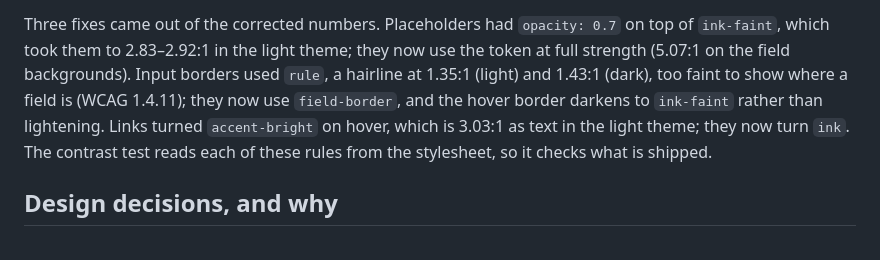
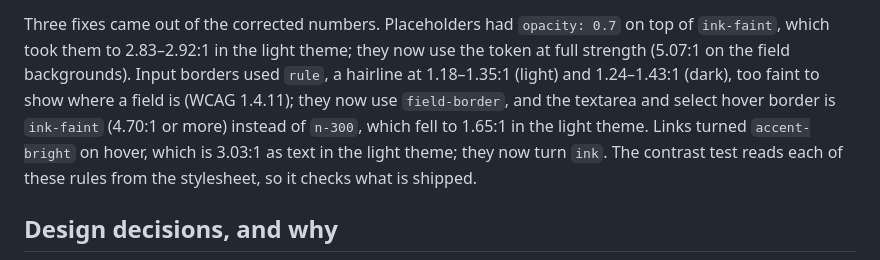
Before and after one commit to uditjainstjis/utsav-planner, a Markdown page: docs/ACCESSIBILITY.md, the part around the change. GitHub-like rendering.

Commit message:
ACCESSIBILITY.md: give the full range for the old input borders, and the hover border as it is in both themes
Co-Authored-By: Claude Opus 5.5 <noreply@anthropic.com>

```diff
--- a/docs/ACCESSIBILITY.md
+++ b/docs/ACCESSIBILITY.md
@@ -42,9 +42,10 @@ light `ink-faint` on `surface-2` at 4.70 and the light focus ring at 3.03.
 Three fixes came out of the corrected numbers. Placeholders had `opacity: 0.7`
 on top of `ink-faint`, which took them to 2.83–2.92:1 in the light theme; they
 now use the token at full strength (5.07:1 on the field backgrounds). Input
-borders used `rule`, a hairline at 1.35:1 (light) and 1.43:1 (dark), too faint
-to show where a field is (WCAG 1.4.11); they now use `field-border`, and the
-hover border darkens to `ink-faint` rather than lightening. Links turned
+borders used `rule`, a hairline at 1.18–1.35:1 (light) and 1.24–1.43:1 (dark),
+too faint to show where a field is (WCAG 1.4.11); they now use `field-border`,
+and the textarea and select hover border is `ink-faint` (4.70:1 or more) instead
+of `n-300`, which fell to 1.65:1 in the light theme. Links turned
 `accent-bright` on hover, which is 3.03:1 as text in the light theme; they now
 turn `ink`. The contrast test reads each of these rules from the stylesheet, so
 it checks what is shipped.
```
